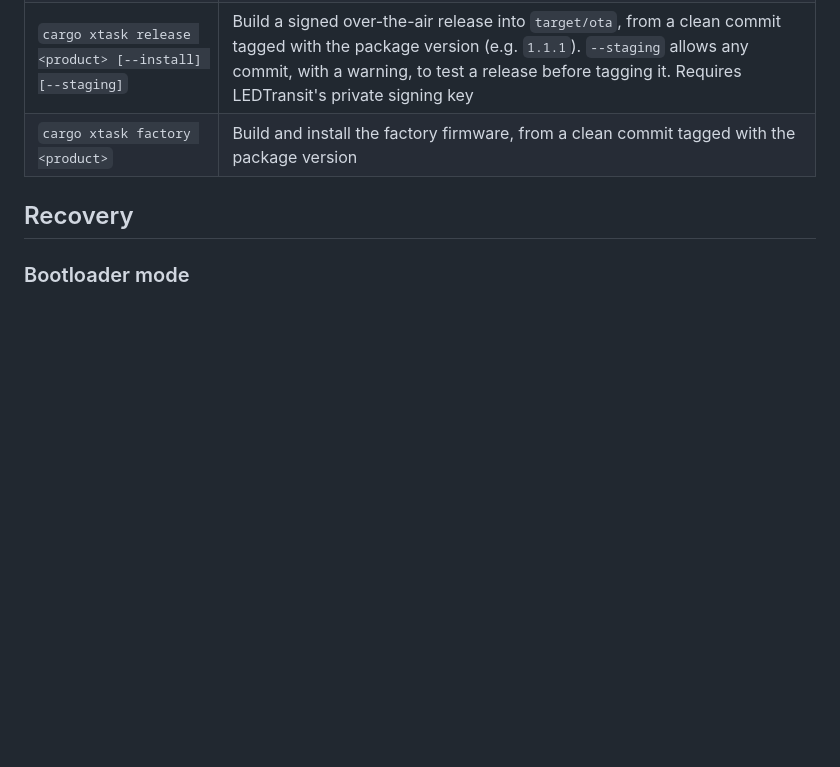
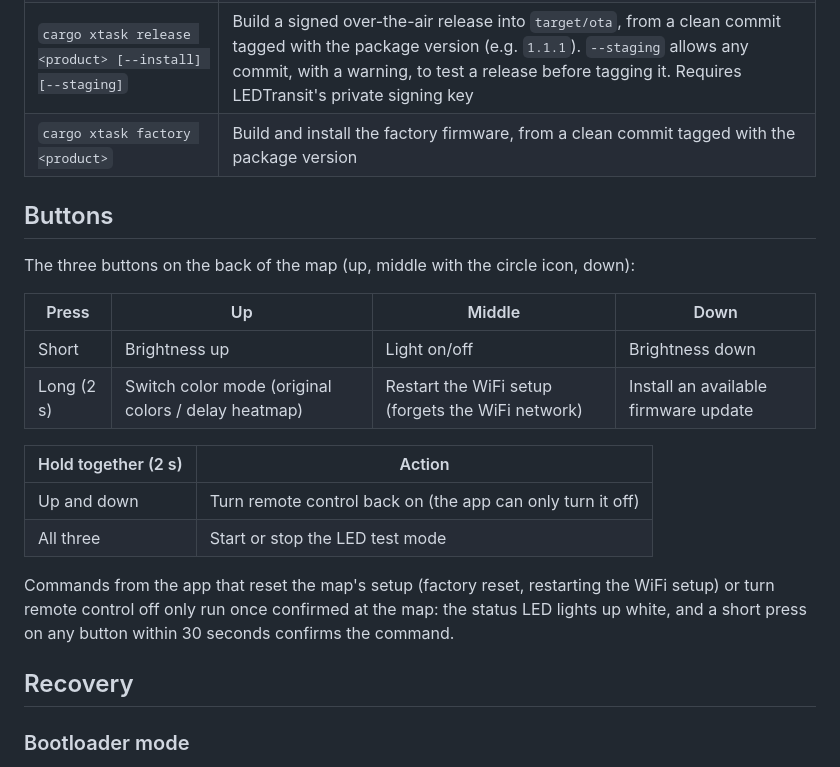
Before and after one commit to ledtransit/fw-ledtransit-map, a Markdown page: README.md, the part around one of its changes. Rendered like a GitHub page; blank space fills up the shorter version.

```diff
--- a/README.md
+++ b/README.md
@@ -160,6 +160,22 @@ All tasks run through `cargo xtask` ([xtask/](xtask/)):
 | `cargo xtask release <product> [--install] [--staging]` | Build a signed over-the-air release into `target/ota`, from a clean commit tagged with the package version (e.g. `1.1.1`). `--staging` allows any commit, with a warning, to test a release before tagging it. Requires LEDTransit's private signing key |
 | `cargo xtask factory <product>` | Build and install the factory firmware, from a clean commit tagged with the package version |
 
+## Buttons
+
+The three buttons on the back of the map (up, middle with the circle icon, down):
+
+| Press | Up | Middle | Down |
+| --- | --- | --- | --- |
+| Short | Brightness up | Light on/off | Brightness down |
+| Long (2 s) | Switch color mode (original colors / delay heatmap) | Restart the WiFi setup (forgets the WiFi network) | Install an available firmware update |
+
+| Hold together (2 s) | Action |
+| --- | --- |
+| Up and down | Turn remote control back on (the app can only turn it off) |
+| All three | Start or stop the LED test mode |
+
+Commands from the app that reset the map's setup (factory reset, restarting the WiFi setup) or turn remote control off only run once confirmed at the map: the status LED lights up white, and a short press on any button within 30 seconds confirms the command.
+
 ## Recovery
 
 ### Bootloader mode
```
Also changed, not shown: other parts of README.md (+26 -8 lines).
